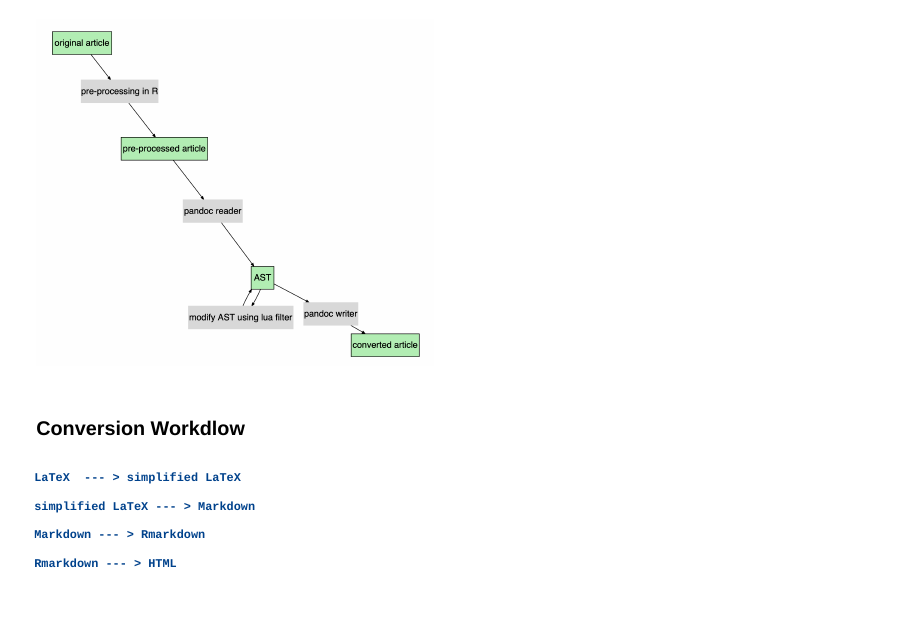
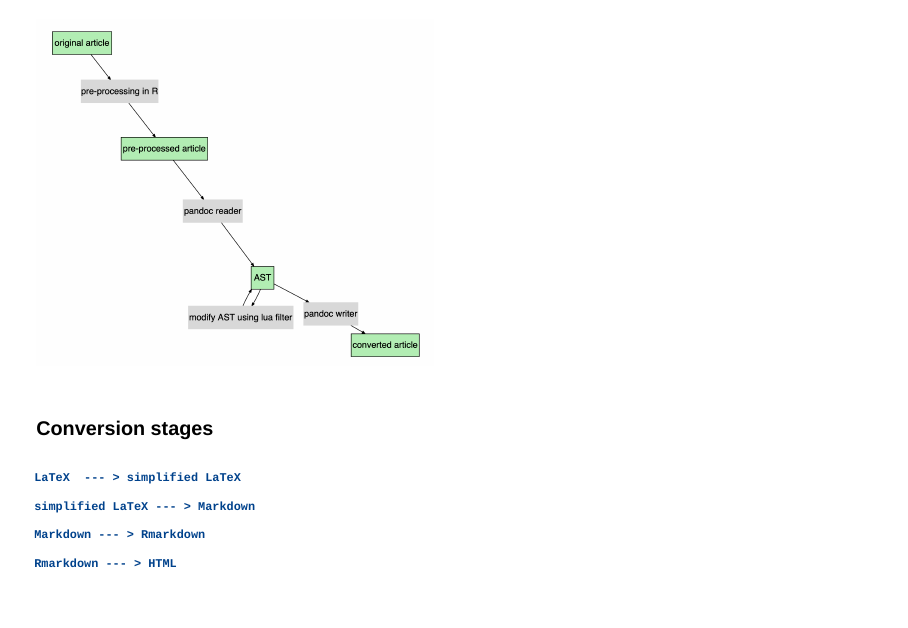
Before and after one commit to Abhi-1U/keynote-user2024, a Quarto document (index.qmd): page 15 of 37. Rendered offline with R 4.5, knitr and Pandoc in place of Quarto, with nearby package versions; drawn as Slidy slides in place of the format the file asks for; some code elsewhere in the file could not run offline.

Commit message:
corrected spelling mistakes

````diff
--- a/index.qmd
+++ b/index.qmd
@@ -1,7 +1,7 @@
 ---
 from: markdown+emoji
 execute:
-  cache: true
+  cache: false
 format:
   letterbox-revealjs:
     theme: [default]
@@ -217,7 +217,7 @@ Convert_To_Markdown<- function(input_file){
 
 ::: {.fragment .fade-in .column width="50%"}
 
-#### Conversion Workdlow
+#### Conversion stages
 
 ```
 LaTeX  --- > simplified LaTeX
````
Also changed, not shown: index.html.
